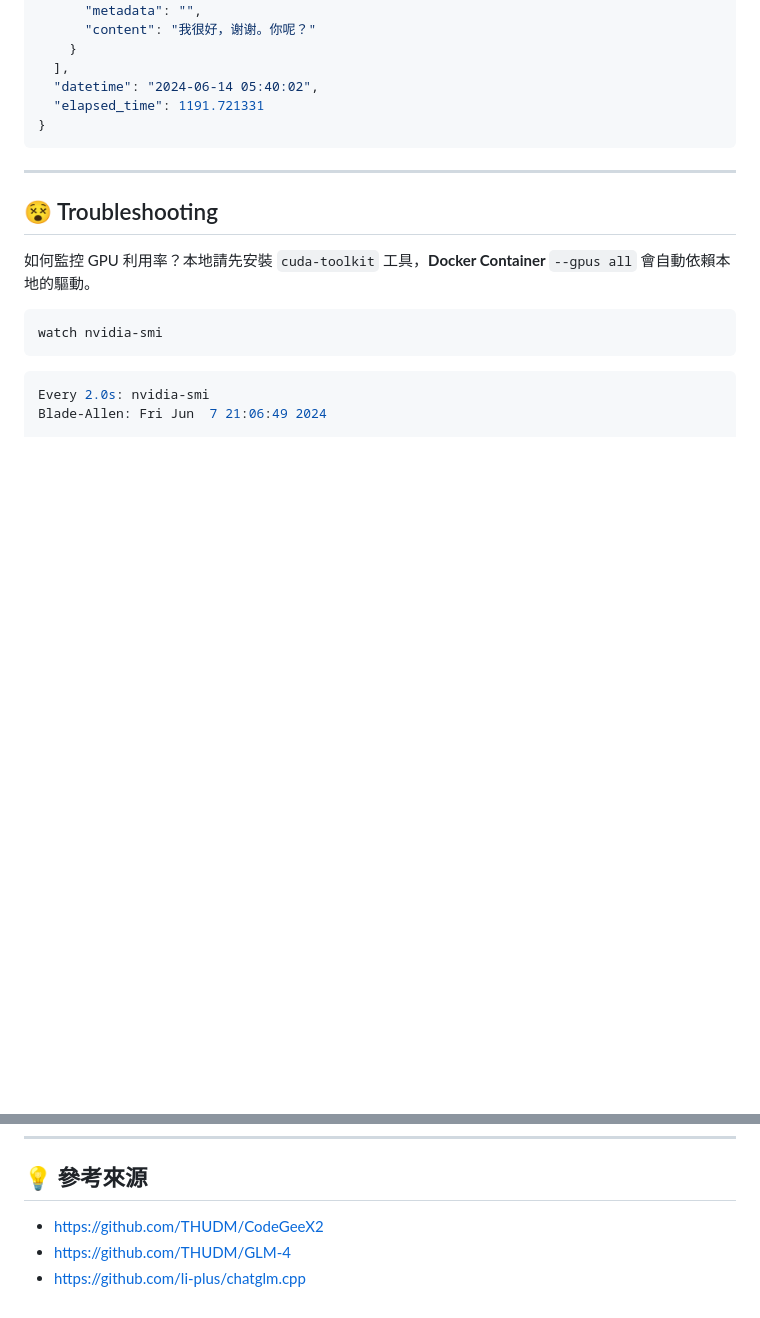
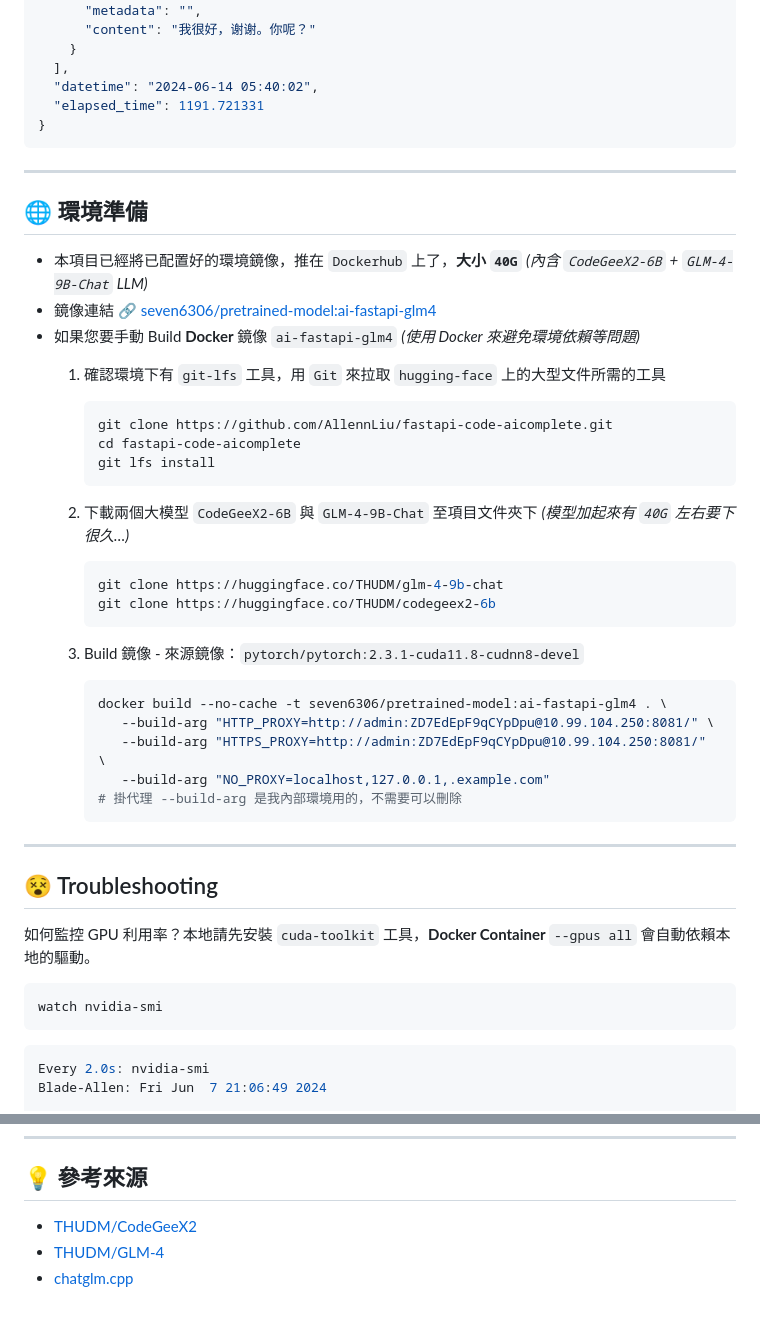
Before and after one commit to AllennLiu/fastapi-code-aicomplete, a Markdown page: README.md, 2 parts joined by grey strips. GitHub-like rendering; blank space fills up the shorter version.

Commit message:
Updated readme for new uploaded Docker image.
Signed-off-by: seven6306 <seven6306@icloud.com>

````diff
--- a/README.md
+++ b/README.md
@@ -119,6 +104,38 @@ curl -X POST http://127.0.0.1:7860/chat/conversation \
   "elapsed_time": 1191.721331
 }
 ```
+
+---
+
+## 🌐 環境準備
+
+- 本項目已經將已配置好的環境鏡像，推在 `Dockerhub` 上了，**大小 `40G`** *(內含 `CodeGeeX2-6B` + `GLM-4-9B-Chat` LLM)*
+- 鏡像連結 🔗 [seven6306/pretrained-model:ai-fastapi-glm4](https://hub.docker.com/repository/docker/seven6306/pretrained-model/tags)
+- 如果您要手動 Build **Docker** 鏡像 `ai-fastapi-glm4` *(使用 Docker 來避免環境依賴等問題)*
+  1. 確認環境下有 `git-lfs` 工具，用 `Git` 來拉取 `hugging-face` 上的大型文件所需的工具
+
+     ```bash
+     git clone https://github.com/AllennLiu/fastapi-code-aicomplete.git
+     cd fastapi-code-aicomplete
+     git lfs install
+     ```
+
+  2. 下載兩個大模型 `CodeGeeX2-6B` 與 `GLM-4-9B-Chat` 至項目文件夾下 *(模型加起來有 `40G` 左右要下很久…)*
+
+     ```bash
+     git clone https://huggingface.co/THUDM/glm-4-9b-chat
+     git clone https://huggingface.co/THUDM/codegeex2-6b
+     ```
+
+  3. Build 鏡像 - 來源鏡像：`pytorch/pytorch:2.3.1-cuda11.8-cudnn8-devel`
+
+     ```bash
+     docker build --no-cache -t seven6306/pretrained-model:ai-fastapi-glm4 . \
+        --build-arg "HTTP_PROXY=http://admin:ZD7EdEpF9qCYpDpu@10.99.104.250:8081/" \
+        --build-arg "HTTPS_PROXY=http://admin:ZD7EdEpF9qCYpDpu@10.99.104.250:8081/" \
+        --build-arg "NO_PROXY=localhost,127.0.0.1,.example.com"
+     # 掛代理 --build-arg 是我內部環境用的，不需要可以刪除
+     ```
 
 ---
 
@@ -159,6 +176,6 @@ Fri Jun  7 21:06:49 2024
 
 ## 💡 參考來源
 
-- https://github.com/THUDM/CodeGeeX2
-- https://github.com/THUDM/GLM-4
-- https://github.com/li-plus/chatglm.cpp
+- [THUDM/CodeGeeX2](https://github.com/THUDM/CodeGeeX2)
+- [THUDM/GLM-4](https://github.com/THUDM/GLM-4)
+- [chatglm.cpp](https://github.com/li-plus/chatglm.cpp)
````
Also changed, not shown: other parts of README.md (+7 -22 lines).
